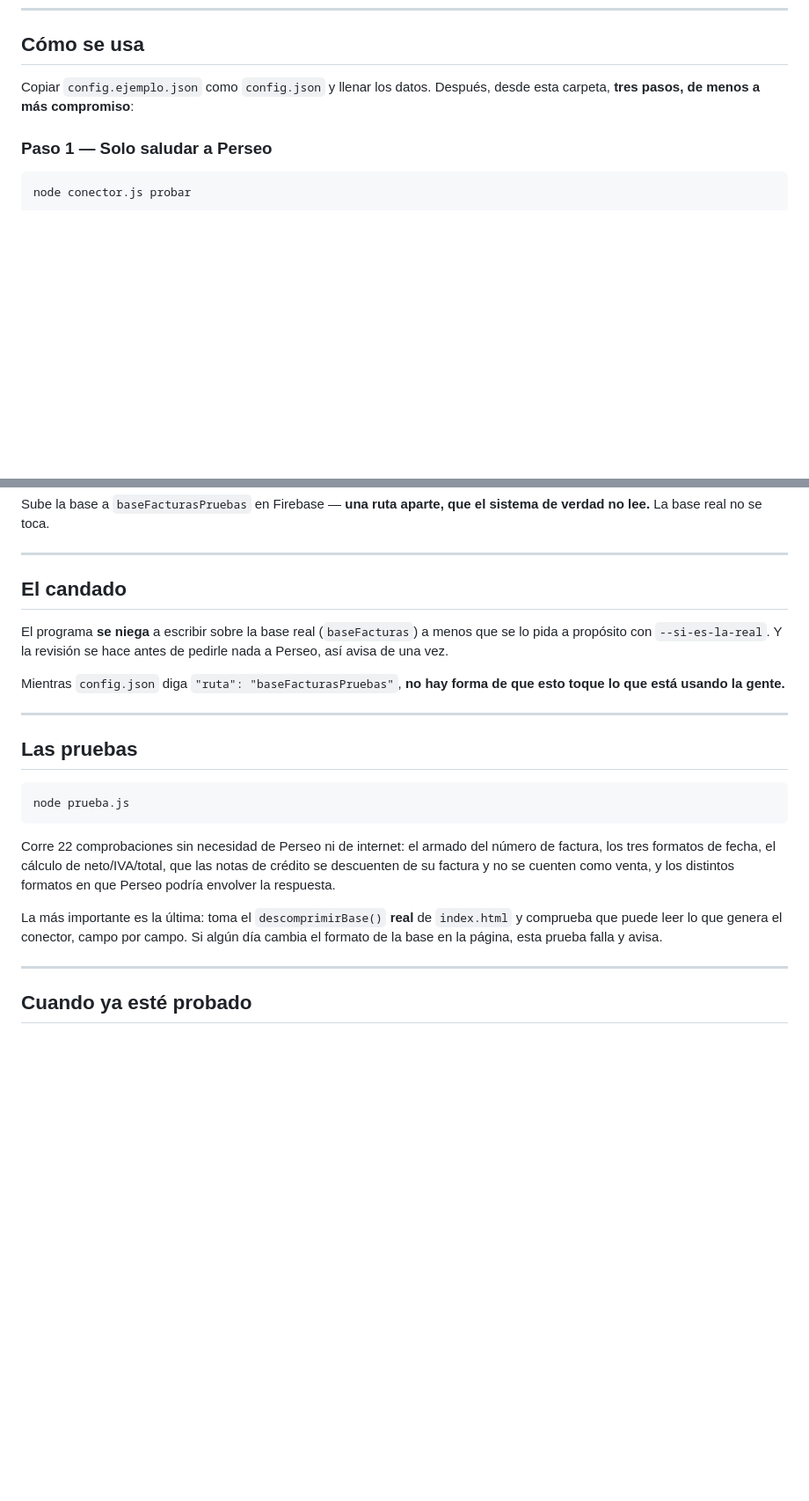
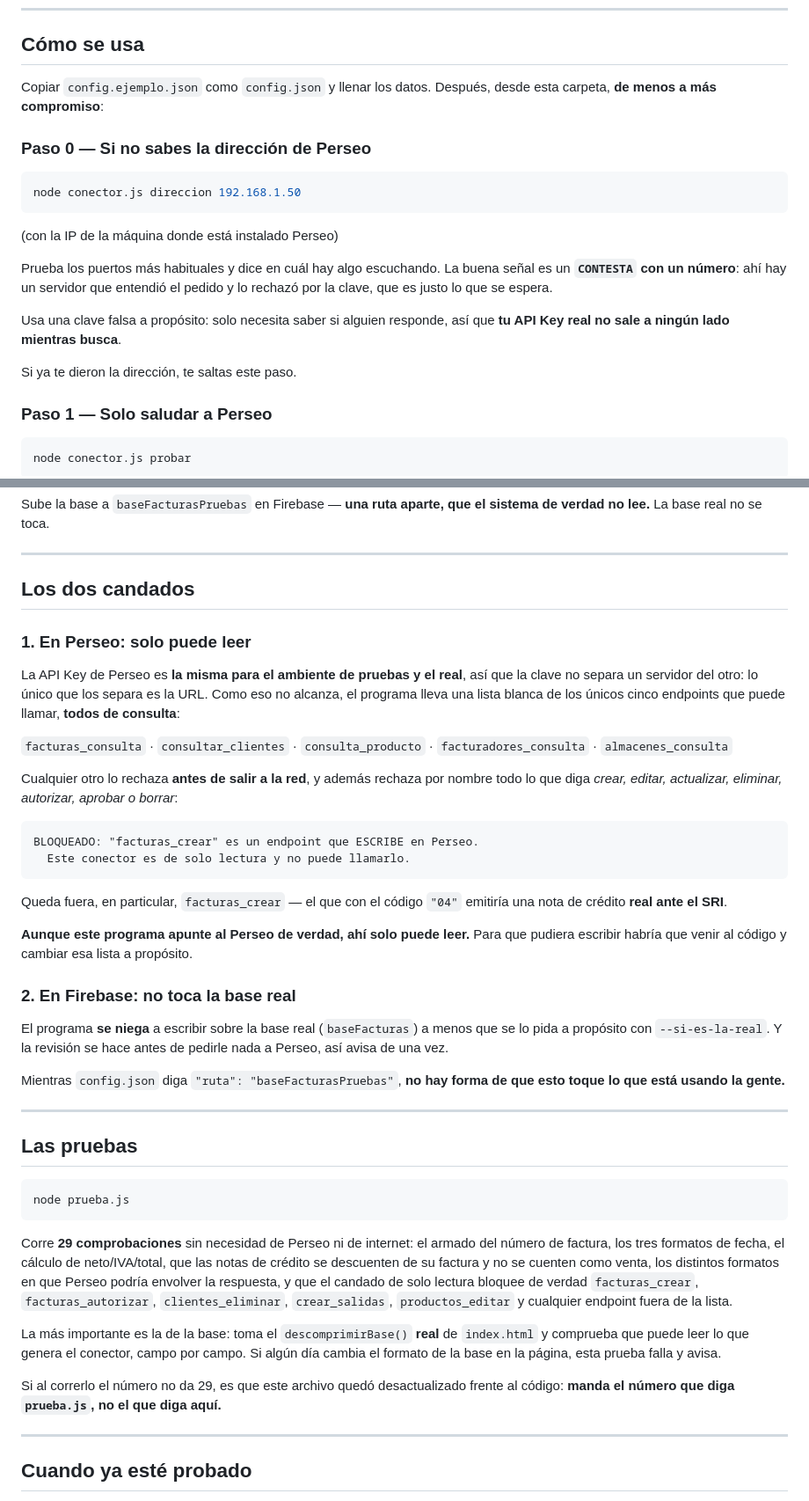
Before and after one commit to Belen99158/12, a Markdown page: conector-perseo/LEEME.md, 2 parts joined by grey strips. Shown at 88% size. Drawn GitHub-style; blank space fills up the shorter version.

Commit message:
LEEME: poner al dia las pruebas, el comando direccion y el candado
El LEEME se escribio antes de agregar el candado de solo lectura y el
buscador de direccion, y quedo diciendo 22 pruebas cuando son 29.

- 22 -> 29, con el detalle de que comprueban las 7 nuevas
- se agrega el paso 0 (node conector.js direccion) que faltaba del todo
- se documenta el candado de solo lectura en Perseo, que era el mas
  importante de los dos y no estaba mencionado
- nota al pie: si el numero no coincide, vale el que diga prueba.js

Co-Authored-By: Claude Opus 5 <noreply@anthropic.com>

````diff
--- a/conector-perseo/LEEME.md
+++ b/conector-perseo/LEEME.md
@@ -68,7 +68,24 @@ Es un bloque nuevo: **no cambia ninguna de las reglas que ya funcionan**.
 ## Cómo se usa
 
 Copiar `config.ejemplo.json` como `config.json` y llenar los datos. Después,
-desde esta carpeta, **tres pasos, de menos a más compromiso**:
+desde esta carpeta, **de menos a más compromiso**:
+
+### Paso 0 — Si no sabes la dirección de Perseo
+
+```bash
+node conector.js direccion 192.168.1.50
+```
+
+(con la IP de la máquina donde está instalado Perseo)
+
+Prueba los puertos más habituales y dice en cuál hay algo escuchando. La buena
+señal es un **`CONTESTA` con un número**: ahí hay un servidor que entendió el
+pedido y lo rechazó por la clave, que es justo lo que se espera.
+
+Usa una clave falsa a propósito: solo necesita saber si alguien responde, así
+que **tu API Key real no sale a ningún lado mientras busca**.
+
+Si ya te dieron la dirección, te saltas este paso.
 
 ### Paso 1 — Solo saludar a Perseo
 
@@ -112,7 +129,34 @@ sistema de verdad no lee.** La base real no se toca.
 
 ---
 
-## El candado
+## Los dos candados
+
+### 1. En Perseo: solo puede leer
+
+La API Key de Perseo es **la misma para el ambiente de pruebas y el real**, así
+que la clave no separa un servidor del otro: lo único que los separa es la URL.
+Como eso no alcanza, el programa lleva una lista blanca de los únicos cinco
+endpoints que puede llamar, **todos de consulta**:
+
+`facturas_consulta` · `consultar_clientes` · `consulta_producto` ·
+`facturadores_consulta` · `almacenes_consulta`
+
+Cualquier otro lo rechaza **antes de salir a la red**, y además rechaza por
+nombre todo lo que diga *crear, editar, actualizar, eliminar, autorizar,
+aprobar o borrar*:
+
+```
+BLOQUEADO: "facturas_crear" es un endpoint que ESCRIBE en Perseo.
+  Este conector es de solo lectura y no puede llamarlo.
+```
+
+Queda fuera, en particular, `facturas_crear` — el que con el código `"04"`
+emitiría una nota de crédito **real ante el SRI**.
+
+**Aunque este programa apunte al Perseo de verdad, ahí solo puede leer.** Para
+que pudiera escribir habría que venir al código y cambiar esa lista a propósito.
+
+### 2. En Firebase: no toca la base real
 
 El programa **se niega** a escribir sobre la base real (`baseFacturas`) a menos
 que se lo pida a propósito con `--si-es-la-real`. Y la revisión se hace antes de
@@ -129,15 +173,21 @@ que esto toque lo que está usando la gente.**
 node prueba.js
 ```
 
-Corre 22 comprobaciones sin necesidad de Perseo ni de internet: el armado del
-número de factura, los tres formatos de fecha, el cálculo de neto/IVA/total, que
-las notas de crédito se descuenten de su factura y no se cuenten como venta, y
-los distintos formatos en que Perseo podría envolver la respuesta.
+Corre **29 comprobaciones** sin necesidad de Perseo ni de internet: el armado
+del número de factura, los tres formatos de fecha, el cálculo de neto/IVA/total,
+que las notas de crédito se descuenten de su factura y no se cuenten como venta,
+los distintos formatos en que Perseo podría envolver la respuesta, y que el
+candado de solo lectura bloquee de verdad `facturas_crear`, `facturas_autorizar`,
+`clientes_eliminar`, `crear_salidas`, `productos_editar` y cualquier endpoint
+fuera de la lista.
 
-La más importante es la última: toma el `descomprimirBase()` **real** de
+La más importante es la de la base: toma el `descomprimirBase()` **real** de
 `index.html` y comprueba que puede leer lo que genera el conector, campo por
 campo. Si algún día cambia el formato de la base en la página, esta prueba
 falla y avisa.
+
+Si al correrlo el número no da 29, es que este archivo quedó desactualizado
+frente al código: **manda el número que diga `prueba.js`, no el que diga aquí.**
 
 ---
 
````
